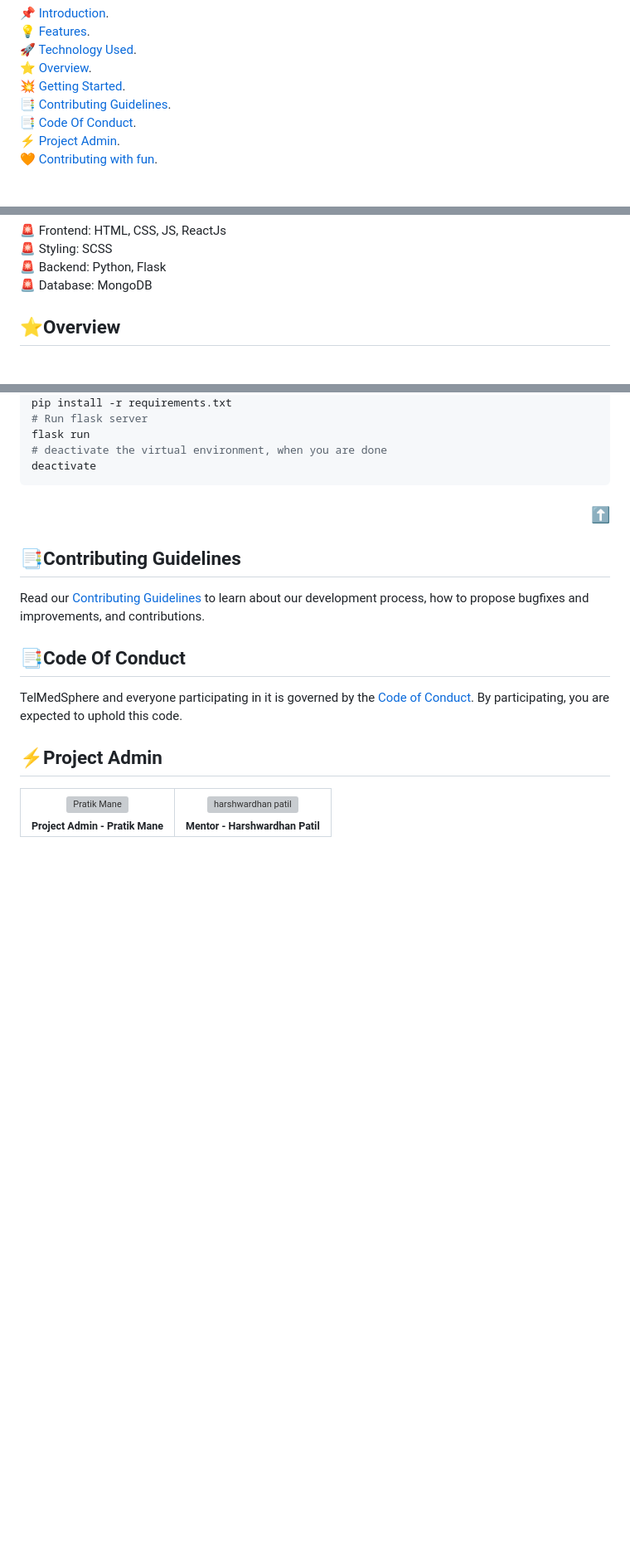
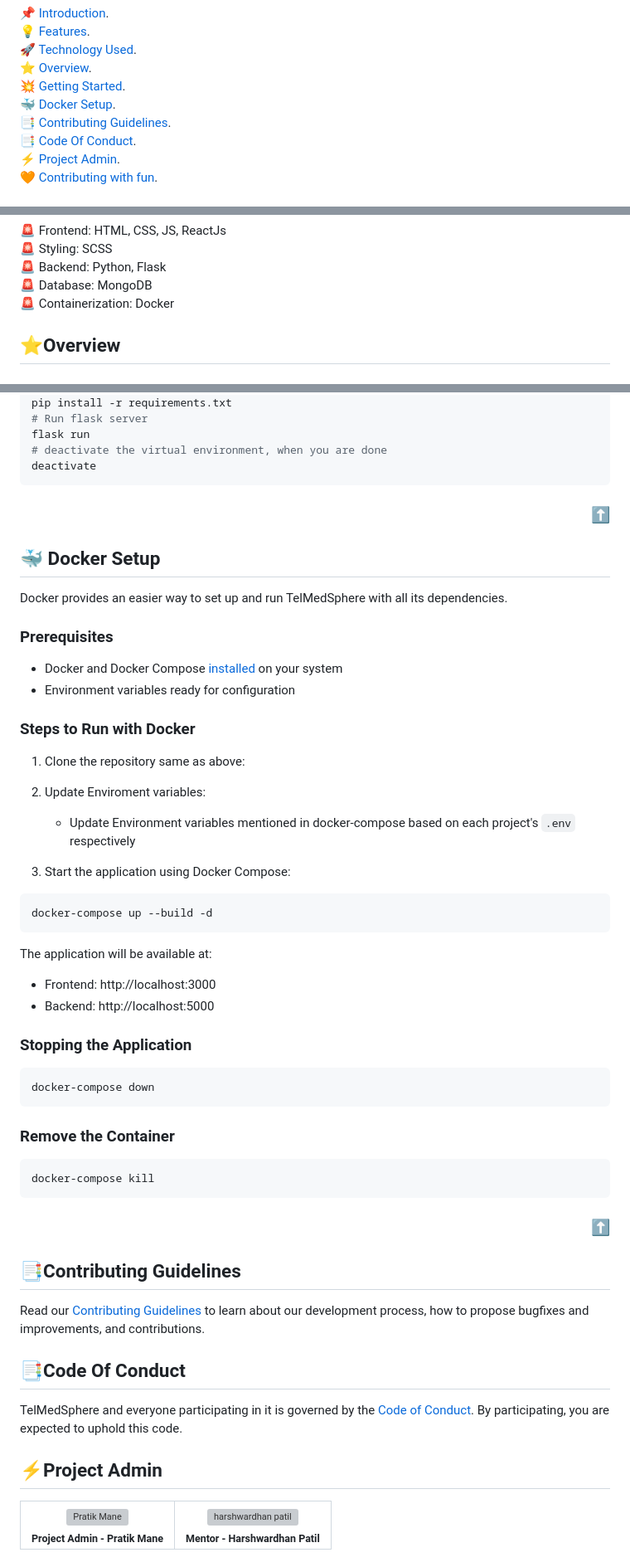
Before and after one commit to Ujjwal-Singh-20/TelMedSphere, a Markdown page: README.md, 3 parts joined by grey strips. Shown at 83% size. GitHub-like rendering; blank space fills up the shorter version; grey boxes are pictures that could not be loaded.

Commit message:
Added Docker setup details in README.md

````diff
--- a/README.md
+++ b/README.md
@@ -30,6 +30,7 @@
  [🚀 Technology Used](#technology-used).<br>
  [⭐ Overview](#overview).<br>
  [💥 Getting Started](#getting-started).<br>
+ [🐳 Docker Setup](#docker-setup).<br>
  [📑 Contributing Guidelines](#contributing-guidelines).<br>
  [📑 Code Of Conduct](#code-of-conduct).<br>
  [⚡ Project Admin](#project-admin).<br>
@@ -77,6 +79,7 @@ TelMedSphere is designed to make healthcare simple and accessible for both docto
 🚨 Styling: SCSS <br>
 🚨 Backend: Python, Flask <br>
 🚨 Database: MongoDB <br>
+🚨 Containerization: Docker <br>
 <!-- --------------------------------------------------------------------------------------------------------------------------------------------------------- -->
 
 <h2>⭐Overview</h2>
@@ -137,6 +140,44 @@ TelMedSphere is designed to make healthcare simple and accessible for both docto
 <h3 align="right"><a href="#top">⬆️</a></h3>
 
 <!-- --------------------------------------------------------------------------------------------------------------------------------------------------------- -->
+<h2>🐳 Docker Setup</h2>
+
+Docker provides an easier way to set up and run TelMedSphere with all its dependencies.
+
+### Prerequisites
+- Docker and Docker Compose [installed](https://www.docker.com/products/docker-desktop/) on your system
+- Environment variables ready for configuration
+
+### Steps to Run with Docker
+
+1. Clone the repository same as above:
+
+2. Update Enviroment variables:
+   - Update Environment variables mentioned in docker-compose based on each project's `.env` respectively
+
+
+3. Start the application using Docker Compose:
+```bash
+docker-compose up --build -d
+```
+
+The application will be available at:
+- Frontend: http://localhost:3000
+- Backend: http://localhost:5000
+
+### Stopping the Application
+```bash
+docker-compose down
+```
+
+### Remove the Container
+```bash
+docker-compose kill
+```
+
+<h3 align="right"><a href="#top">⬆️</a></h3>
+
+<!-- --------------------------------------------------------------------------------------------------------------------------------------------------------- -->
 <h2>📑Contributing Guidelines</h2>
 
 Read our [Contributing Guidelines](https://github.com/PratikMane0112/TelMedSphere/blob/master/.github/CONTRIBUTING_GUIDELINES.md) to learn about our development process, how to propose bugfixes and improvements, and contributions.
````
Also changed, not shown: other parts of README.md (+1 -0 lines).
